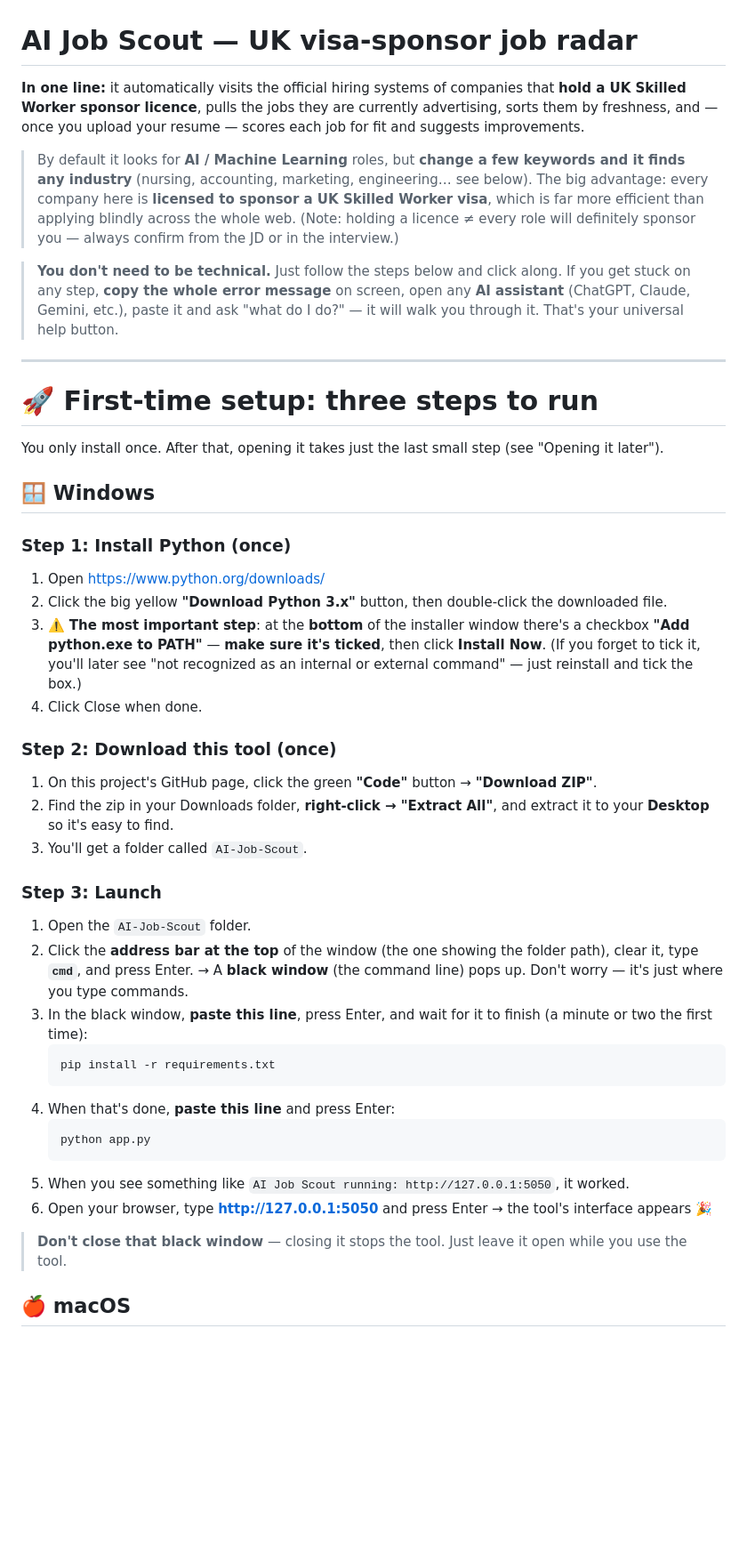
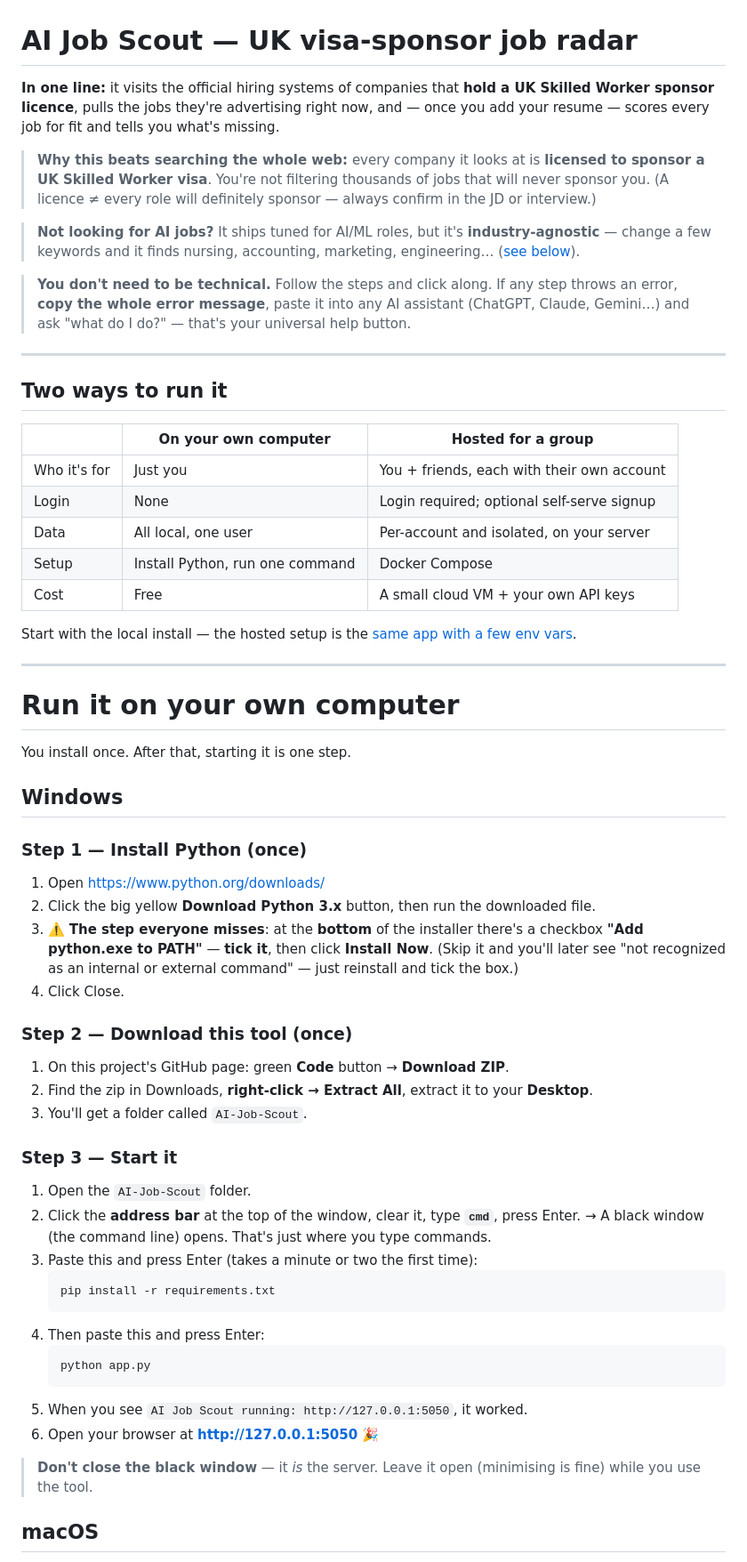
Before and after one commit to olivia0401/AI-Job-Scout, a Markdown page: README.md, the part around one of its changes. Shown at 89% size. Drawn GitHub-style; blank space fills up the shorter version.

````diff
--- a/README.md
+++ b/README.md
@@ -1,49 +1,64 @@
 # AI Job Scout — UK visa-sponsor job radar
 
-**In one line:** it automatically visits the official hiring systems of companies that **hold a UK Skilled Worker sponsor licence**, pulls the jobs they are currently advertising, sorts them by freshness, and — once you upload your resume — scores each job for fit and suggests improvements.
+**In one line:** it visits the official hiring systems of companies that **hold a UK Skilled Worker sponsor licence**, pulls the jobs they're advertising right now, and — once you add your resume — scores every job for fit and tells you what's missing.
 
-> By default it looks for **AI / Machine Learning** roles, but **change a few keywords and it finds any industry** (nursing, accounting, marketing, engineering… see below).
-> The big advantage: every company here is **licensed to sponsor a UK Skilled Worker visa**, which is far more efficient than applying blindly across the whole web.
-> (Note: holding a licence ≠ every role will definitely sponsor you — always confirm from the JD or in the interview.)
+> **Why this beats searching the whole web:** every company it looks at is **licensed to sponsor a UK Skilled Worker visa**. You're not filtering thousands of jobs that will never sponsor you.
+> (A licence ≠ every role will definitely sponsor — always confirm in the JD or interview.)
 
-> **You don't need to be technical.** Just follow the steps below and click along. If you get stuck on any step, **copy the whole error message** on screen, open any **AI assistant** (ChatGPT, Claude, Gemini, etc.), paste it and ask "what do I do?" — it will walk you through it. That's your universal help button.
+> **Not looking for AI jobs?** It ships tuned for AI/ML roles, but it's **industry-agnostic** — change a few keywords and it finds nursing, accounting, marketing, engineering… ([see below](#not-looking-for-ai-jobs-switch-to-your-industry)).
+
+> **You don't need to be technical.** Follow the steps and click along. If any step throws an error, **copy the whole error message**, paste it into any AI assistant (ChatGPT, Claude, Gemini…) and ask "what do I do?" — that's your universal help button.
 
 ---
 
-# 🚀 First-time setup: three steps to run
+## Two ways to run it
 
-You only install once. After that, opening it takes just the last small step (see "Opening it later").
+| | **On your own computer** | **Hosted for a group** |
+|---|---|---|
+| Who it's for | Just you | You + friends, each with their own account |
+| Login | None | Login required; optional self-serve signup |
+| Data | All local, one user | Per-account and isolated, on your server |
+| Setup | Install Python, run one command | Docker Compose |
+| Cost | Free | A small cloud VM + your own API keys |
 
-## 🪟 Windows
+Start with the local install — the hosted setup is the [same app with a few env vars](#host-it-for-a-group-multi-user).
 
-### Step 1: Install Python (once)
+---
+
+# Run it on your own computer
+
+You install once. After that, starting it is one step.
+
+## Windows
+
+### Step 1 — Install Python (once)
 1. Open https://www.python.org/downloads/
-2. Click the big yellow **"Download Python 3.x"** button, then double-click the downloaded file.
-3. ⚠️ **The most important step**: at the **bottom** of the installer window there's a checkbox **"Add python.exe to PATH"** — **make sure it's ticked**, then click **Install Now**.
-   (If you forget to tick it, you'll later see "not recognized as an internal or external command" — just reinstall and tick the box.)
-4. Click Close when done.
+2. Click the big yellow **Download Python 3.x** button, then run the downloaded file.
+3. ⚠️ **The step everyone misses**: at the **bottom** of the installer there's a checkbox **"Add python.exe to PATH"** — **tick it**, then click **Install Now**.
+   (Skip it and you'll later see "not recognized as an internal or external command" — just reinstall and tick the box.)
+4. Click Close.
 
-### Step 2: Download this tool (once)
-1. On this project's GitHub page, click the green **"Code"** button → **"Download ZIP"**.
-2. Find the zip in your Downloads folder, **right-click → "Extract All"**, and extract it to your **Desktop** so it's easy to find.
+### Step 2 — Download this tool (once)
+1. On this project's GitHub page: green **Code** button → **Download ZIP**.
+2. Find the zip in Downloads, **right-click → Extract All**, extract it to your **Desktop**.
 3. You'll get a folder called `AI-Job-Scout`.
 
-### Step 3: Launch
+### Step 3 — Start it
 1. Open the `AI-Job-Scout` folder.
-2. Click the **address bar at the top** of the window (the one showing the folder path), clear it, type **`cmd`**, and press Enter.
-   → A **black window** (the command line) pops up. Don't worry — it's just where you type commands.
-3. In the black window, **paste this line**, press Enter, and wait for it to finish (a minute or two the first time):
+2. Click the **address bar** at the top of the window, clear it, type **`cmd`**, press Enter.
+   → A black window (the command line) opens. That's just where you type commands.
+3. Paste this and press Enter (takes a minute or two the first time):
    ```
    pip install -r requirements.txt
    ```
-4. When that's done, **paste this line** and press Enter:
+4. Then paste this and press Enter:
    ```
    python app.py
    ```
-5. When you see something like `AI Job Scout running: http://127.0.0.1:5050`, it worked.
-6. Open your browser, type **http://127.0.0.1:5050** and press Enter → the tool's interface appears 🎉
+5. When you see `AI Job Scout running: http://127.0.0.1:5050`, it worked.
+6. Open your browser at **http://127.0.0.1:5050** 🎉
 
-> **Don't close that black window** — closing it stops the tool. Just leave it open while you use the tool.
+> **Don't close the black window** — it *is* the server. Leave it open (minimising is fine) while you use the tool.
 
-## 🍎 macOS
+## macOS
 
````
Also changed, not shown: other parts of README.md (+161 -141 lines).
